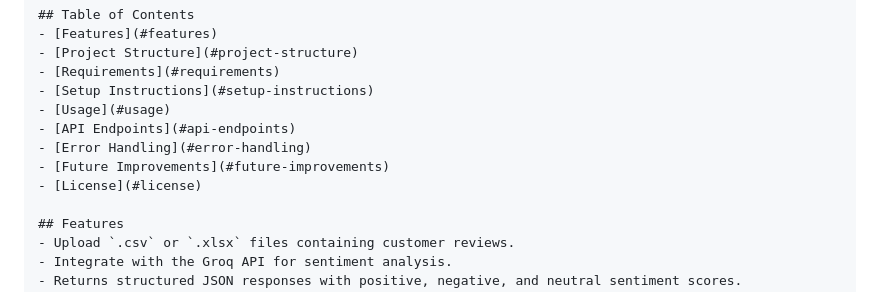
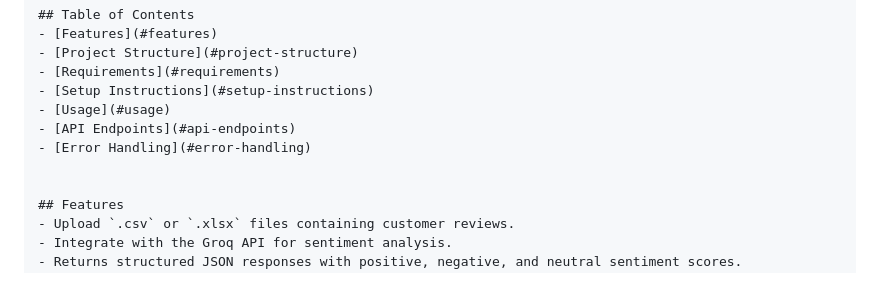
Before and after one commit to ChanduAI9/Sentiment-Analysis-using-LLM, a Markdown page: README.md, the part around the change. GitHub-like rendering.

```diff
--- a/README.md
+++ b/README.md
@@ -17,8 +17,7 @@ This project is a Python-based web application that processes customer reviews u
 - [Usage](#usage)
 - [API Endpoints](#api-endpoints)
 - [Error Handling](#error-handling)
-- [Future Improvements](#future-improvements)
-- [License](#license)
+
 
 ## Features
 - Upload `.csv` or `.xlsx` files containing customer reviews.
```
